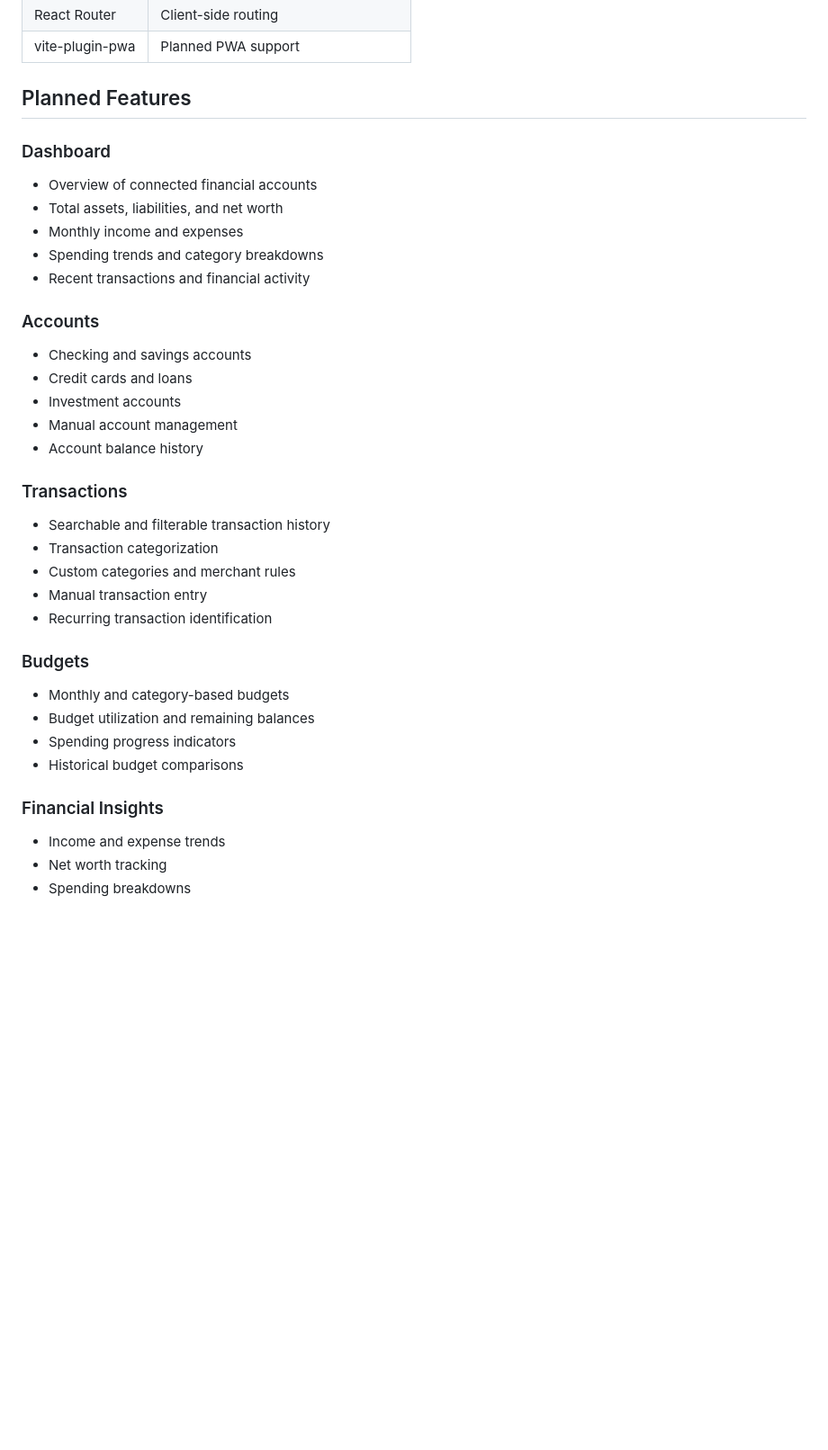
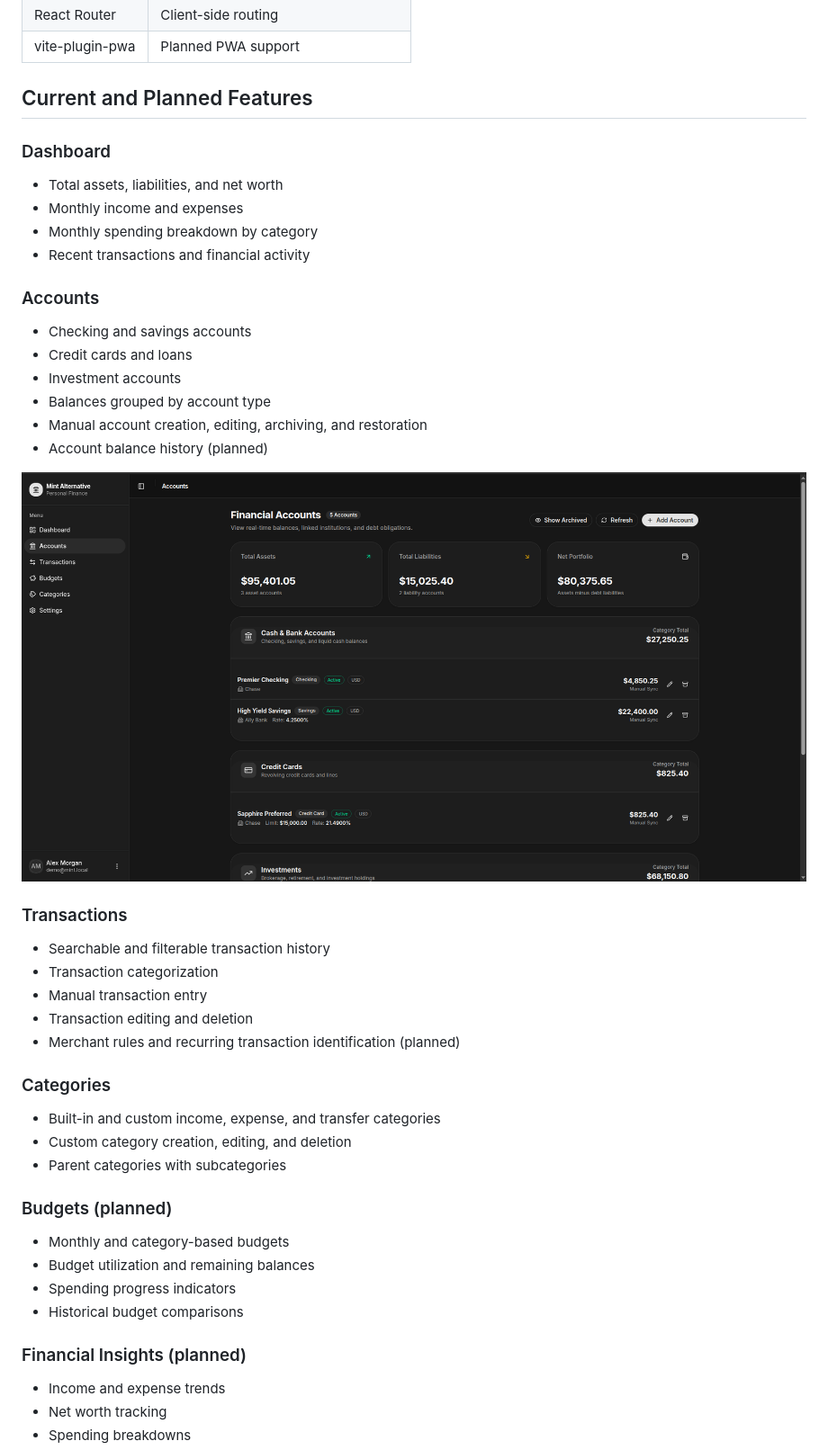
Before and after one commit to rpmoulton/mint-frontend, a Markdown page: README.md, the part around one of its changes. Shown at 90% size. Rendered like a GitHub page; pictures changed too: docs/screenshots/accounts.png (added); blank space fills up the shorter version.

Commit message:
readme update w/ work done

```diff
--- a/README.md
+++ b/README.md
@@ -24,14 +24,13 @@ The application is designed to be responsive, mobile-friendly, and eventually in
 | React Router | Client-side routing |
 | vite-plugin-pwa | Planned PWA support |
 
-## Planned Features
+## Current and Planned Features
 
 ### Dashboard
 
-- Overview of connected financial accounts
 - Total assets, liabilities, and net worth
 - Monthly income and expenses
-- Spending trends and category breakdowns
+- Monthly spending breakdown by category
 - Recent transactions and financial activity
 
 ### Accounts
@@ -39,25 +38,34 @@ The application is designed to be responsive, mobile-friendly, and eventually in
 - Checking and savings accounts
 - Credit cards and loans
 - Investment accounts
-- Manual account management
-- Account balance history
+- Balances grouped by account type
+- Manual account creation, editing, archiving, and restoration
+- Account balance history (planned)
+
+![Financial accounts showing assets, liabilities, and balances grouped by account type](docs/screenshots/accounts.png)
 
 ### Transactions
 
 - Searchable and filterable transaction history
 - Transaction categorization
-- Custom categories and merchant rules
 - Manual transaction entry
-- Recurring transaction identification
+- Transaction editing and deletion
+- Merchant rules and recurring transaction identification (planned)
 
-### Budgets
+### Categories
+
+- Built-in and custom income, expense, and transfer categories
+- Custom category creation, editing, and deletion
+- Parent categories with subcategories
+
+### Budgets (planned)
 
 - Monthly and category-based budgets
 - Budget utilization and remaining balances
 - Spending progress indicators
 - Historical budget comparisons
 
-### Financial Insights
+### Financial Insights (planned)
 
 - Income and expense trends
 - Net worth tracking
```
Also changed, not shown: other parts of README.md (+8 -5 lines), docs/screenshots/dashboard.png.
